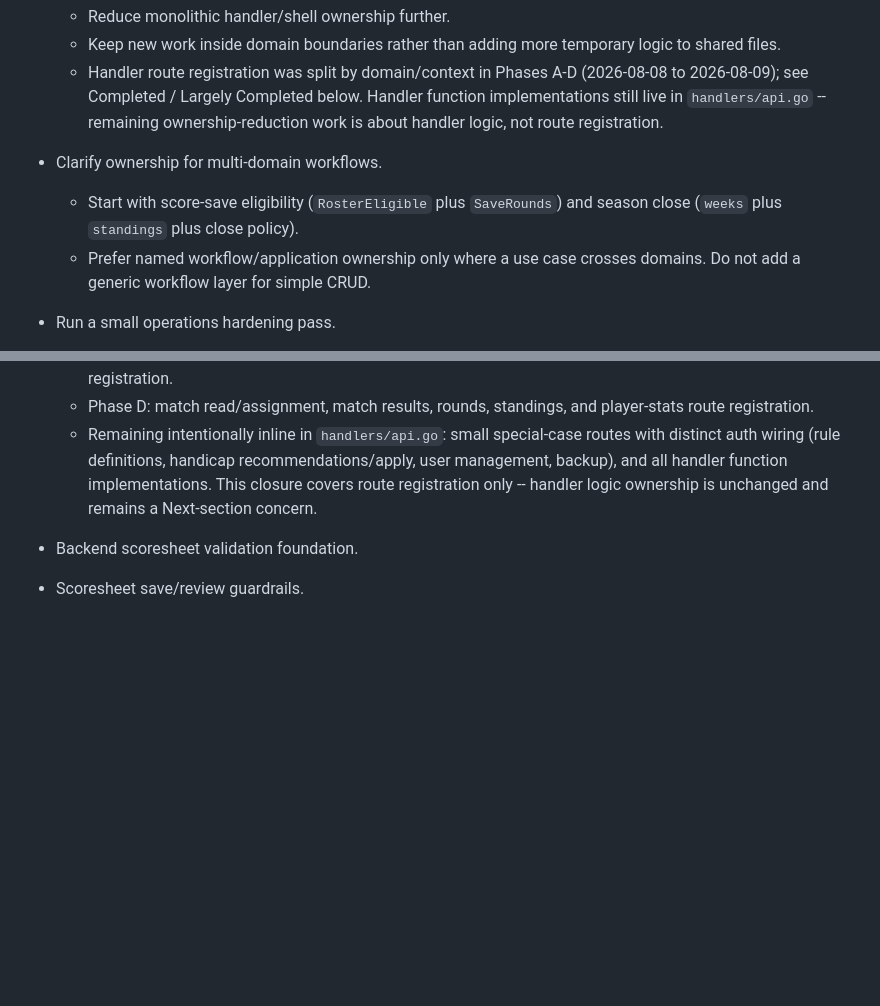
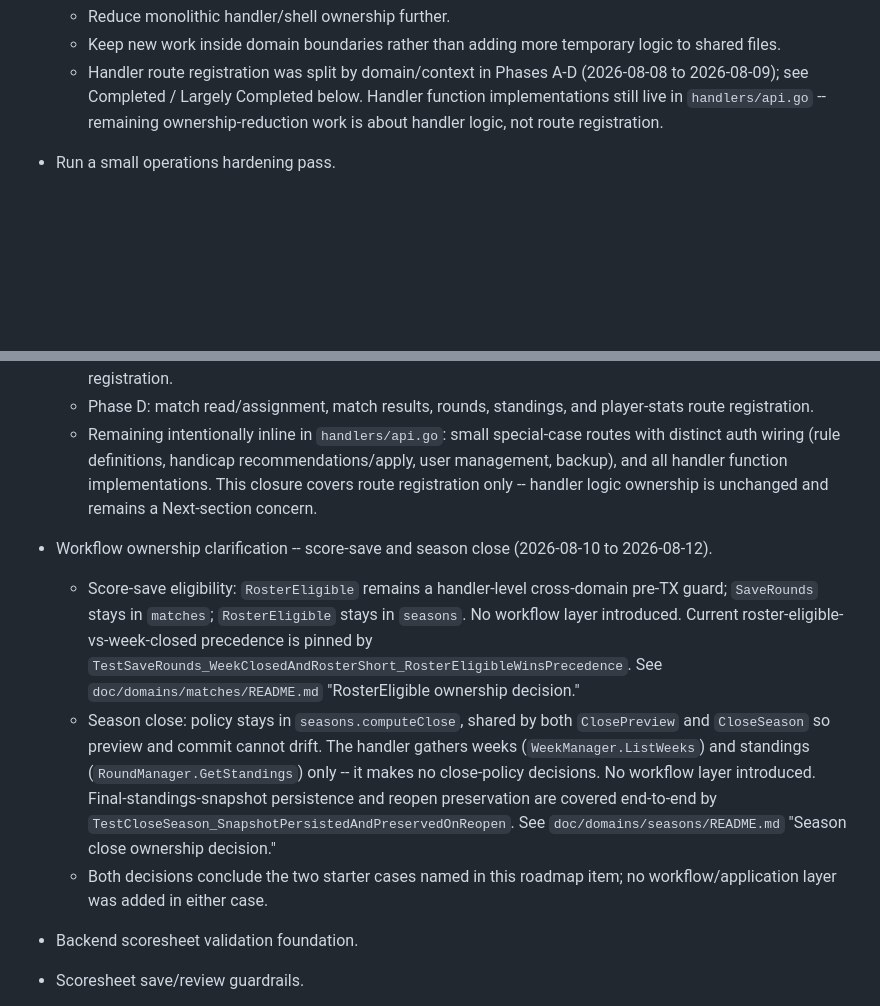
Before and after one commit to JJJASONM/league-app, a Markdown page: doc/roadmap.md, 2 parts joined by grey strips. Rendered like a GitHub page; blank space fills up the shorter version.

Commit message:
Docs: close workflow ownership roadmap item
Co-Authored-By: Claude Sonnet 4.6 <noreply@anthropic.com>

```diff
--- a/doc/roadmap.md
+++ b/doc/roadmap.md
@@ -73,12 +73,6 @@ stable.
     Handler function implementations still live in `handlers/api.go` --
     remaining ownership-reduction work is about handler logic, not route
     registration.
-
-- Clarify ownership for multi-domain workflows.
-  - Start with score-save eligibility (`RosterEligible` plus `SaveRounds`) and
-    season close (`weeks` plus `standings` plus close policy).
-  - Prefer named workflow/application ownership only where a use case crosses
-    domains. Do not add a generic workflow layer for simple CRUD.
 
 - Run a small operations hardening pass.
   - Review SQLite backup/WAL safety before relying on backup copies for
@@ -255,6 +249,26 @@ follow-up.
     -- handler logic ownership is unchanged and remains a Next-section
     concern.
 
+- Workflow ownership clarification -- score-save and season close
+  (2026-08-10 to 2026-08-12).
+  - Score-save eligibility: `RosterEligible` remains a handler-level
+    cross-domain pre-TX guard; `SaveRounds` stays in `matches`;
+    `RosterEligible` stays in `seasons`. No workflow layer introduced.
+    Current roster-eligible-vs-week-closed precedence is pinned by
+    `TestSaveRounds_WeekClosedAndRosterShort_RosterEligibleWinsPrecedence`.
+    See `doc/domains/matches/README.md` "RosterEligible ownership
+    decision."
+  - Season close: policy stays in `seasons.computeClose`, shared by both
+    `ClosePreview` and `CloseSeason` so preview and commit cannot drift.
+    The handler gathers weeks (`WeekManager.ListWeeks`) and standings
+    (`RoundManager.GetStandings`) only -- it makes no close-policy
+    decisions. No workflow layer introduced. Final-standings-snapshot
+    persistence and reopen preservation are covered end-to-end by
+    `TestCloseSeason_SnapshotPersistedAndPreservedOnReopen`. See
+    `doc/domains/seasons/README.md` "Season close ownership decision."
+  - Both decisions conclude the two starter cases named in this roadmap
+    item; no workflow/application layer was added in either case.
+
 - Backend scoresheet validation foundation.
 - Scoresheet save/review guardrails.
 - Close Week workflow foundation.
```
Also changed, not shown: other parts of doc/roadmap.md (+1 -1 lines).
